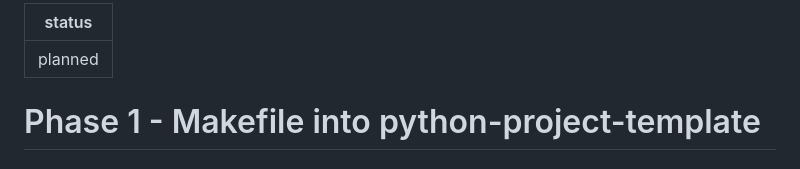
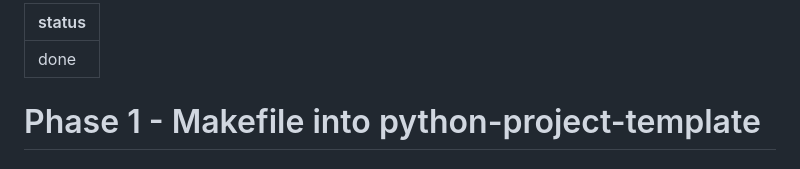
Before and after one commit to Pitrified/abyss, a Markdown page: plans/00_template_alignment/01_template_makefile.md, the part around the change. GitHub-like rendering.

```diff
--- a/plans/00_template_alignment/01_template_makefile.md
+++ b/plans/00_template_alignment/01_template_makefile.md
@@ -1,5 +1,5 @@
 ---
-status: planned
+status: done
 ---
 
 # Phase 1 - Makefile into python-project-template
```
Also changed, not shown: plans/00_template_alignment/tracking.md (+13 -2 lines).
